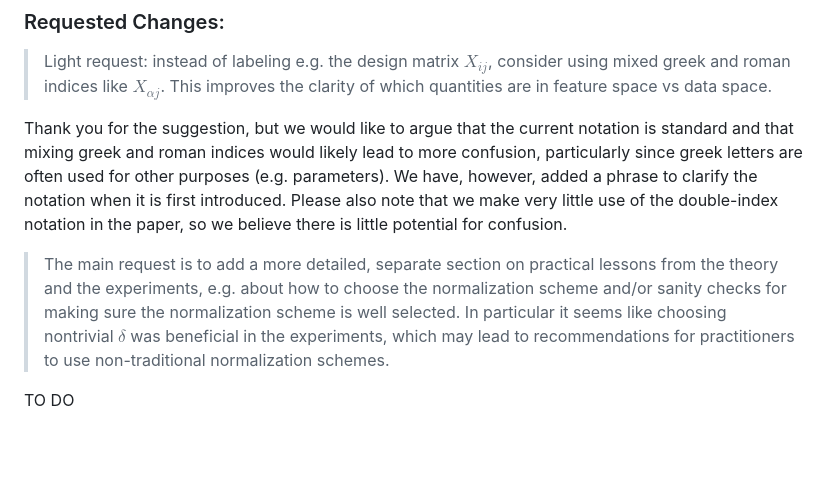
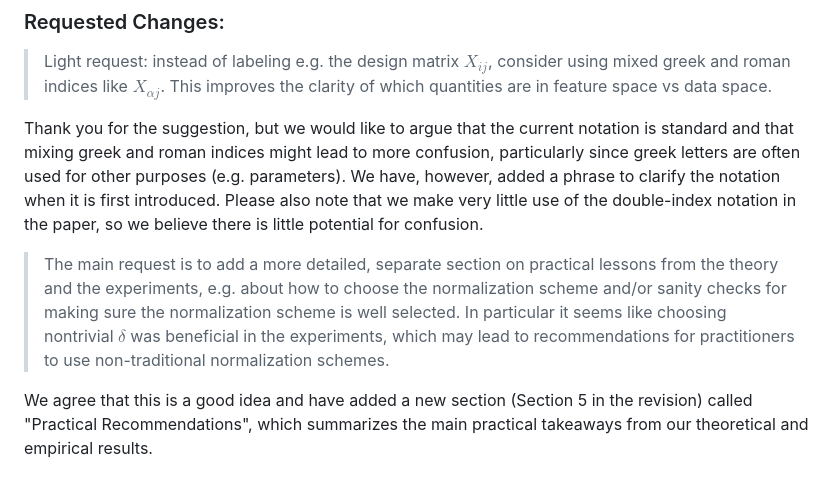
Before and after one commit to jolars/normreg, a Markdown page: reviews.md, the part around the change. Rendered like a GitHub page; blank space fills up the shorter version.

Commit message:
chore: update reviewer comments

```diff
--- a/reviews.md
+++ b/reviews.md
@@ -103,7 +103,7 @@ experiment and short discussion on categorical features to the appendix
 > clarity of which quantities are in feature space vs data space.
 
 Thank you for the suggestion, but we would like to argue that the current
-notation is standard and that mixing greek and roman indices would likely
+notation is standard and that mixing greek and roman indices might
 lead to more confusion, particularly since greek letters are often used
 for other purposes (e.g. parameters). We have, however,
 added a phrase to clarify the notation when it is first introduced. Please also
@@ -117,4 +117,7 @@ paper, so we believe there is little potential for confusion.
 > $\delta$ was beneficial in the experiments, which may lead to recommendations
 > for practitioners to use non-traditional normalization schemes.
 
-TO DO
+We agree that this is a good idea and
+have added a new section (Section 5 in the revision) called
+"Practical Recommendations", which summarizes the main
+practical takeaways from our theoretical and empirical results.
```
